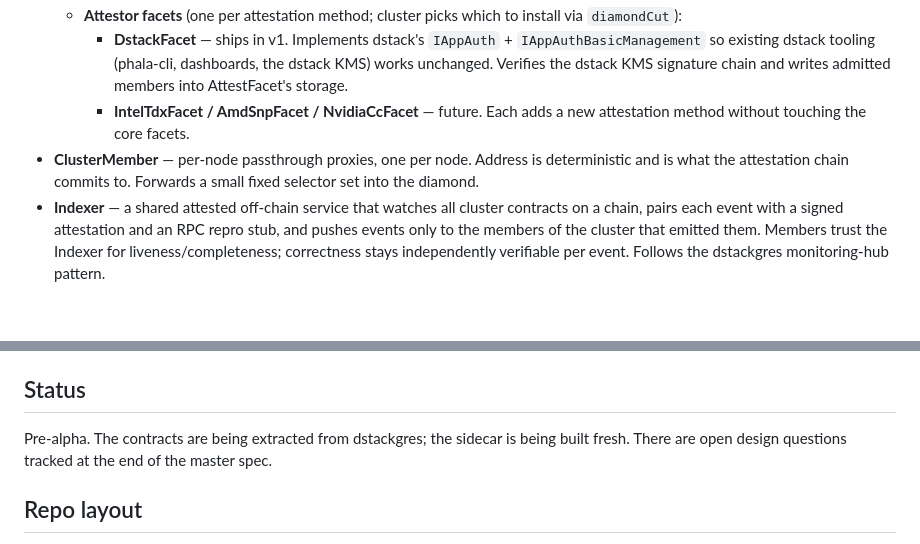
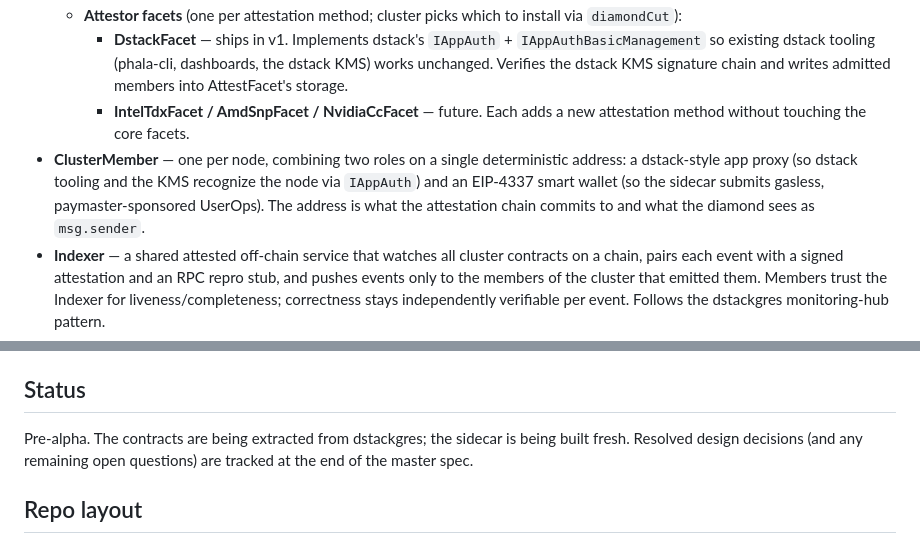
Before and after one commit to AttestMesh/AttestMesh, a Markdown page: README.md, 2 parts joined by grey strips. GitHub-like rendering; blank space fills up the shorter version.

Commit message:
docs: reconcile README with master spec
/reconcile all on a spec-only project (no code -> spec<->code N/A). Fixed
docs<->spec drift in README:

- ClusterMember was described as a pure "passthrough proxy"; master §2/§5
  (and CLAUDE.md) define it as a dual-role dstack app proxy + EIP-4337 smart
  wallet. Architecture bullet updated to match. [MEDIUM, pre-existing drift]
- "open design questions" pointer softened to "resolved design decisions
  (and any remaining open questions)"; master §12 states none block v1.

All other docs<->spec claims verified consistent across the 5 specs and
6 docs.

```diff
--- a/README.md
+++ b/README.md
@@ -16,7 +16,7 @@ Any application that needs a mesh of attested peers — a database cluster, a pr
   - **Attestor facets** (one per attestation method; cluster picks which to install via `diamondCut`):
     - **DstackFacet** — ships in v1. Implements dstack's `IAppAuth` + `IAppAuthBasicManagement` so existing dstack tooling (phala-cli, dashboards, the dstack KMS) works unchanged. Verifies the dstack KMS signature chain and writes admitted members into AttestFacet's storage.
     - **IntelTdxFacet / AmdSnpFacet / NvidiaCcFacet** — future. Each adds a new attestation method without touching the core facets.
-- **ClusterMember** — per-node passthrough proxies, one per node. Address is deterministic and is what the attestation chain commits to. Forwards a small fixed selector set into the diamond.
+- **ClusterMember** — one per node, combining two roles on a single deterministic address: a dstack-style app proxy (so dstack tooling and the KMS recognize the node via `IAppAuth`) and an EIP-4337 smart wallet (so the sidecar submits gasless, paymaster-sponsored UserOps). The address is what the attestation chain commits to and what the diamond sees as `msg.sender`.
 - **Indexer** — a shared attested off-chain service that watches all cluster contracts on a chain, pairs each event with a signed attestation and an RPC repro stub, and pushes events only to the members of the cluster that emitted them. Members trust the Indexer for liveness/completeness; correctness stays independently verifiable per event. Follows the dstackgres monitoring-hub pattern.
 - **Cluster Shared Key (CSK)** — a single 32-byte symmetric key every member of a cluster holds. Derived deterministically by the first member to register via dstack key-derivation; distributed to subsequent members via sealed-box-encrypted on-chain envelopes with built-in dedup. The cluster contract never sees the plaintext. Exposed to the application container through the sidecar gRPC; application uses it for whatever cluster-wide encryption it needs.
 - **Node sidecar** (Rust) — boots inside every node, derives identity / messaging / wireguard keys from a single Curve25519 attestation-bound seed (x25519 for sealed-box, Ed25519 for heartbeat signatures), commits those pubkeys into the attestation quote's user-data slot, registers with the appropriate attestor facet, subscribes to the Indexer, exchanges endpoint info via MessageFacet, brings up the wireguard mesh, runs heartbeats, and only reports healthy once the mesh is converged.
@@ -25,7 +25,7 @@ See [`docs/specs/attestmesh-coordination-layer.md`](docs/specs/attestmesh-coordi
 
 ## Status
 
-Pre-alpha. The contracts are being extracted from dstackgres; the sidecar is being built fresh. There are open design questions tracked at the end of the master spec.
+Pre-alpha. The contracts are being extracted from dstackgres; the sidecar is being built fresh. Resolved design decisions (and any remaining open questions) are tracked at the end of the master spec.
 
 ## Repo layout
 
```
